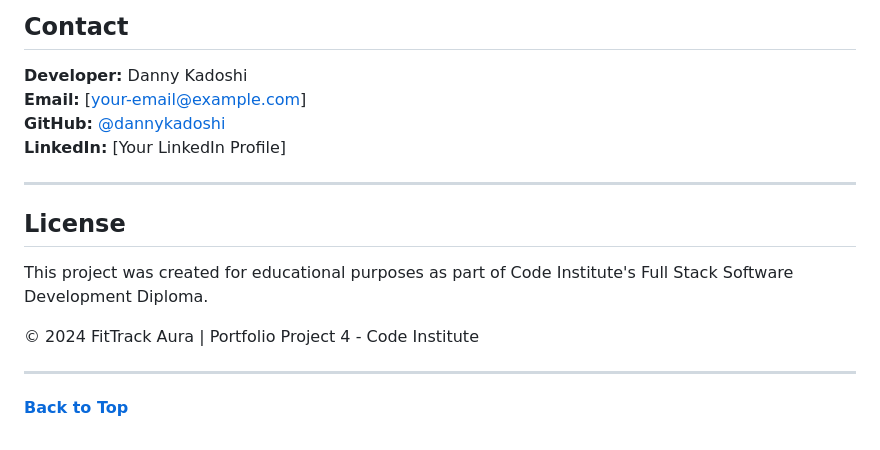
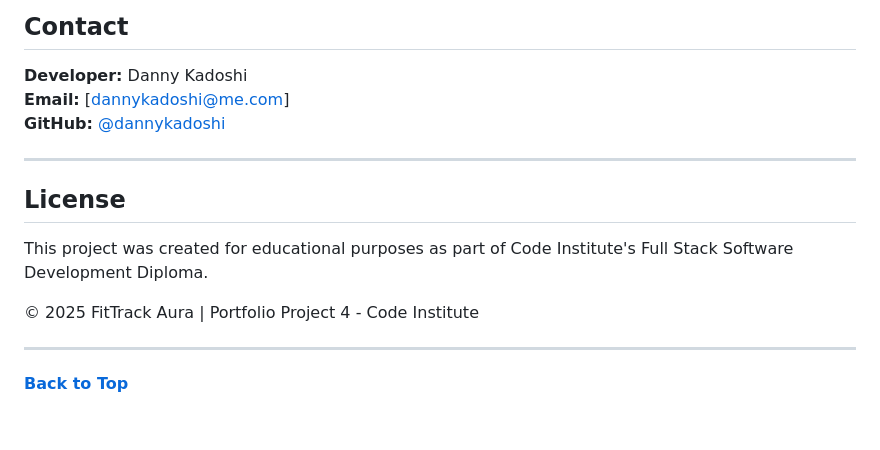
Before and after one commit to dannykadoshi/fit-track-aura, a Markdown page: README.md, the part around the change. GitHub-like rendering.

Commit message:
Update README contact details

```diff
--- a/README.md
+++ b/README.md
@@ -731,9 +731,8 @@ Required environment variables for production:
 ## Contact
 
 **Developer:** Danny Kadoshi
-**Email:** [your-email@example.com]
+**Email:** [dannykadoshi@me.com]
 **GitHub:** [@dannykadoshi](https://github.com/dannykadoshi)
-**LinkedIn:** [Your LinkedIn Profile]
 
 ---
 
@@ -741,7 +740,7 @@ Required environment variables for production:
 
 This project was created for educational purposes as part of Code Institute's Full Stack Software Development Diploma.
 
-© 2024 FitTrack Aura | Portfolio Project 4 - Code Institute
+© 2025 FitTrack Aura | Portfolio Project 4 - Code Institute
 
 ---
 
```
